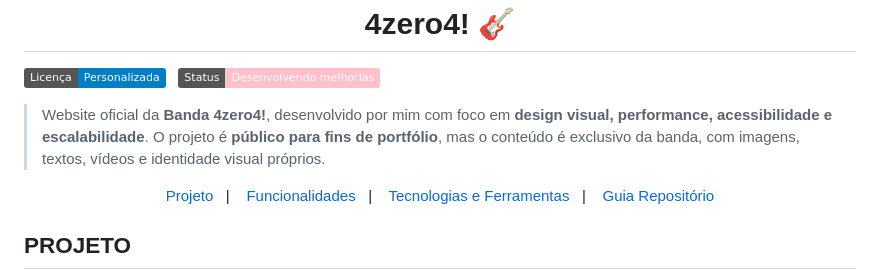
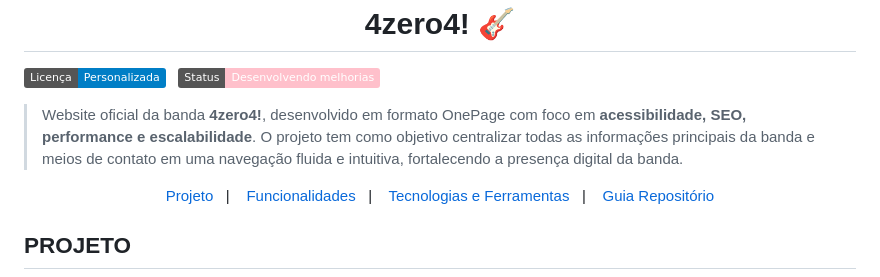
Before and after one commit to lucas16716/4zero4, a Markdown page: README.md, the part around the change. Drawn GitHub-style; badges without logos.

```diff
--- a/README.md
+++ b/README.md
@@ -7,7 +7,7 @@
 
 </div>
 
-> Website oficial da **Banda 4zero4!**, desenvolvido por mim com foco em **design visual, performance, acessibilidade e escalabilidade**. O projeto é **público para fins de portfólio**, mas o conteúdo é exclusivo da banda, com imagens, textos, vídeos e identidade visual próprios.
+> Website oficial da banda **4zero4!**, desenvolvido em formato OnePage com foco em **acessibilidade, SEO, performance e escalabilidade**. O projeto tem como objetivo centralizar todas as informações principais da banda e meios de contato em uma navegação fluida e intuitiva, fortalecendo a presença digital da banda.
 
 <p align="center">
   <a href="#projeto">Projeto</a>&nbsp;&nbsp;&nbsp;|&nbsp;&nbsp;&nbsp;
```
